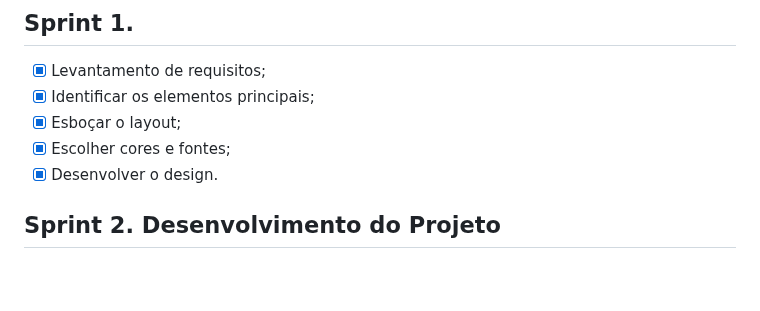
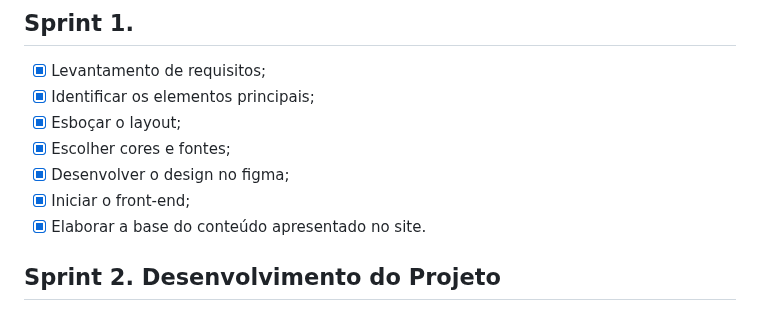
Before and after one commit to equipeAdalove/API-SEMESTRE1, a Markdown page: README.md, the part around the change. GitHub-like rendering; blank space fills up the shorter version.

```diff
--- a/README.md
+++ b/README.md
@@ -63,7 +63,9 @@ Adicionar video e documentos nessa seção
 - [x] Identificar os elementos principais;
 - [x] Esboçar o layout;
 - [x] Escolher cores e fontes;
-- [x] Desenvolver o design.
+- [x] Desenvolver o design no figma;
+- [x] Iniciar o front-end;
+- [x] Elaborar a base do conteúdo apresentado no site.
 
 ## Sprint 2. Desenvolvimento do Projeto
 - [ ] Documento passo a passo;
```
